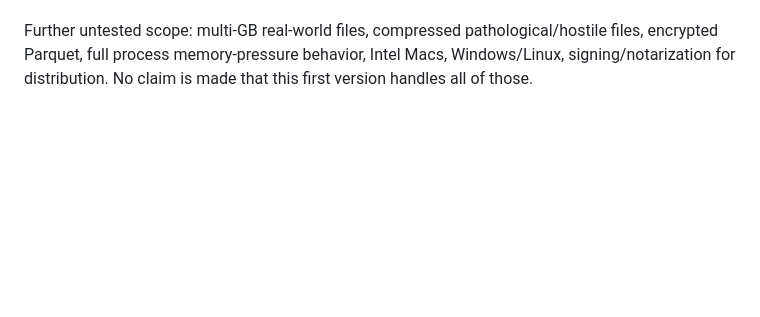
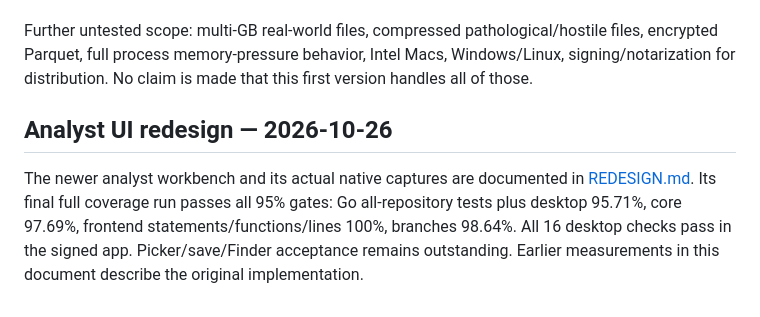
Before and after one commit to OldPanda/bamboo, a Markdown page: VALIDATION.md, the part around the change. Drawn GitHub-style; blank space fills up the shorter version.

Commit message:
Record native redesign evidence and source-bound coverage

```diff
--- a/VALIDATION.md
+++ b/VALIDATION.md
@@ -62,3 +62,7 @@ Native UI automation via System Events did not complete on this host and was sto
 4. Confirm keyboard shortcuts, text selection/copy, screen-reader output, and normal quit behavior with the native desktop UI.
 
 Further untested scope: multi-GB real-world files, compressed pathological/hostile files, encrypted Parquet, full process memory-pressure behavior, Intel Macs, Windows/Linux, signing/notarization for distribution. No claim is made that this first version handles all of those.
+
+## Analyst UI redesign — 2026-10-26
+
+The newer analyst workbench and its actual native captures are documented in [REDESIGN.md](REDESIGN.md). Its final full coverage run passes all 95% gates: Go all-repository tests plus desktop 95.71%, core 97.69%, frontend statements/functions/lines 100%, branches 98.64%. All 16 desktop checks pass in the signed app. Picker/save/Finder acceptance remains outstanding. Earlier measurements in this document describe the original implementation.
```
Also changed, not shown: README.md (+1 -1 lines), REDESIGN.md (added, +48 -0 lines).
